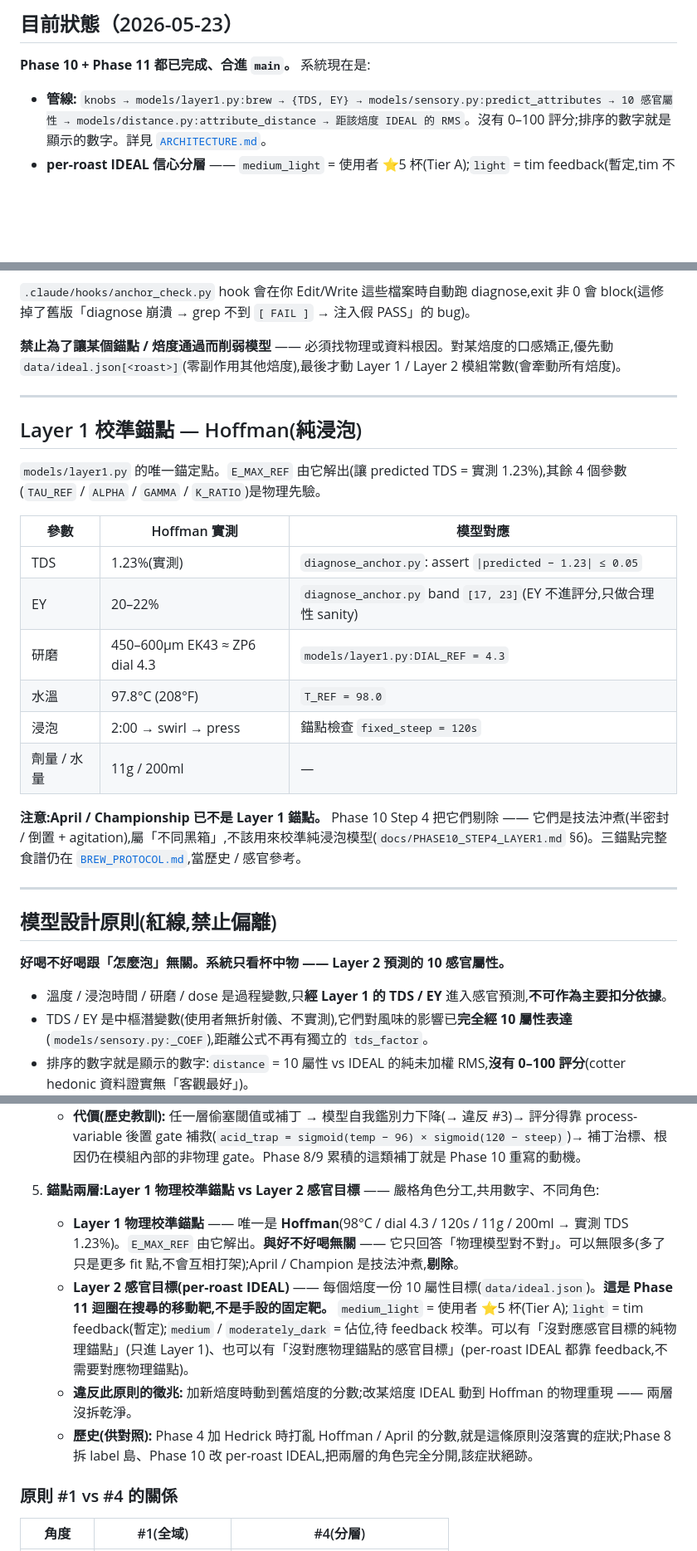
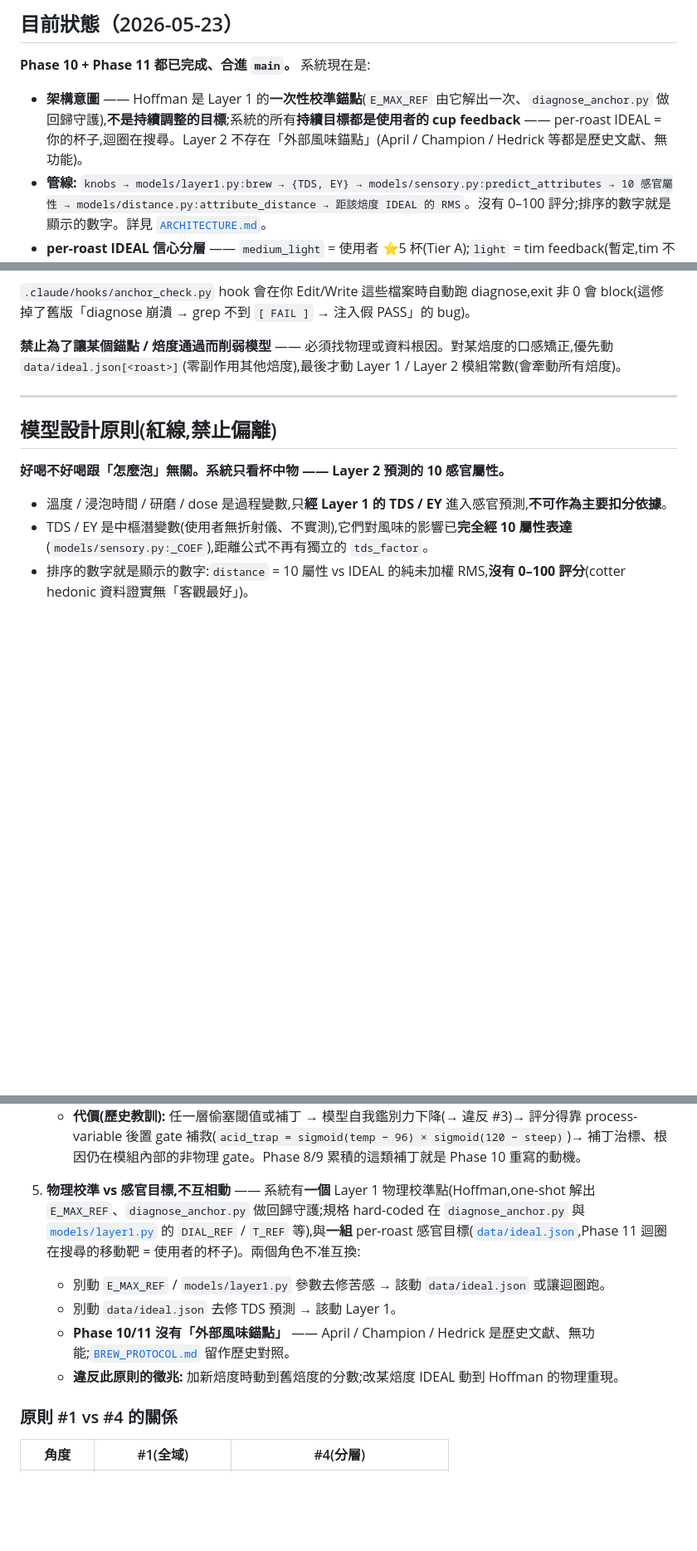
Before and after one commit to ga815647/aeropress_gui, a Markdown page: CLAUDE.md, 3 parts joined by grey strips. Shown at 83% size. Rendered like a GitHub page; blank space fills up the shorter version.

```diff
--- a/CLAUDE.md
+++ b/CLAUDE.md
@@ -26,6 +26,7 @@ This file provides guidance to Claude Code (claude.ai/code) when working with co
 
 **Phase 10 + Phase 11 都已完成、合進 `main`。** 系統現在是:
 
+- **架構意圖** —— Hoffman 是 Layer 1 的**一次性校準錨點**(`E_MAX_REF` 由它解出一次、`diagnose_anchor.py` 做回歸守護),**不是持續調整的目標**;系統的所有**持續目標都是使用者的 cup feedback** —— per-roast IDEAL = 你的杯子,迴圈在搜尋。Layer 2 不存在「外部風味錨點」(April / Champion / Hedrick 等都是歷史文獻、無功能)。
 - **管線:** `knobs → models/layer1.py:brew → {TDS, EY} → models/sensory.py:predict_attributes → 10 感官屬性 → models/distance.py:attribute_distance → 距該焙度 IDEAL 的 RMS`。沒有 0–100 評分;排序的數字就是顯示的數字。詳見 [`ARCHITECTURE.md`](ARCHITECTURE.md)。
 - **per-roast IDEAL 信心分層** —— `medium_light` = 使用者 ⭐5 杯(Tier A);`light` = tim feedback(暫定,tim 不是 Layer 1 錨點);`medium` / `moderately_dark` = 佔位,待該焙度有 feedback 才真錨定。
 - **Phase 11 迴圈引擎是主要精修機制** —— per-roast (1+λ) 演化搜尋,三杯循環 `[實驗1, 實驗2, 冠軍重泡]`,使用者用 §4 對照問卷比較,系統往使用者偏好收斂(約 10–30 杯)。webapp 點「迴圈精修」頁籤進入。詳見 [`docs/PHASE11_LOOP_ENGINE.md`](docs/PHASE11_LOOP_ENGINE.md)。
@@ -82,23 +83,6 @@ python -m pytest tests/       # 75 PASS
 
 ---
 
-## Layer 1 校準錨點 — Hoffman(純浸泡)
-
-`models/layer1.py` 的唯一錨定點。`E_MAX_REF` 由它解出(讓 predicted TDS = 實測 1.23%),其餘 4 個參數(`TAU_REF` / `ALPHA` / `GAMMA` / `K_RATIO`)是物理先驗。
-
-| 參數 | Hoffman 實測 | 模型對應 |
-|------|------------|---------|
-| TDS | 1.23%(實測) | `diagnose_anchor.py`: assert `\|predicted − 1.23\| ≤ 0.05` |
-| EY | 20–22% | `diagnose_anchor.py` band `[17, 23]`(EY 不進評分,只做合理性 sanity)|
-| 研磨 | 450–600µm EK43 ≈ ZP6 dial 4.3 | `models/layer1.py:DIAL_REF = 4.3` |
-| 水溫 | 97.8°C (208°F) | `T_REF = 98.0` |
-| 浸泡 | 2:00 → swirl → press | 錨點檢查 `fixed_steep = 120s` |
-| 劑量 / 水量 | 11g / 200ml | — |
-
-**注意:April / Championship 已不是 Layer 1 錨點。** Phase 10 Step 4 把它們剔除 —— 它們是技法沖煮(半密封 / 倒置 + agitation),屬「不同黑箱」,不該用來校準純浸泡模型(`docs/PHASE10_STEP4_LAYER1.md` §6)。三錨點完整食譜仍在 [`BREW_PROTOCOL.md`](BREW_PROTOCOL.md),當歷史 / 感官參考。
-
----
-
 ## 模型設計原則(紅線,禁止偏離)
 
 **好喝不好喝跟「怎麼泡」無關。系統只看杯中物 —— Layer 2 預測的 10 感官屬性。**
@@ -124,11 +108,11 @@ python -m pytest tests/       # 75 PASS
    - **distance(`models/distance.py`)—— 純未加權 RMS。** 沒有 `tds_factor`、沒有 floor、沒有 ratio bonus、沒有加權。閘門過了的 10 個屬性等權進入。
    - **代價(歷史教訓):** 任一層偷塞閾值或補丁 → 模型自我鑑別力下降(→ 違反 #3)→ 評分得靠 process-variable 後置 gate 補救(`acid_trap = sigmoid(temp − 96) × sigmoid(120 − steep)`)→ 補丁治標、根因仍在模組內部的非物理 gate。Phase 8/9 累積的這類補丁就是 Phase 10 重寫的動機。
 
-5. **錨點兩層:Layer 1 物理校準錨點 vs Layer 2 感官目標** —— 嚴格角色分工,共用數字、不同角色:
-   - **Layer 1 物理校準錨點** —— 唯一是 **Hoffman**(98°C / dial 4.3 / 120s / 11g / 200ml → 實測 TDS 1.23%)。`E_MAX_REF` 由它解出。**與好不好喝無關** —— 它只回答「物理模型對不對」。可以無限多(多了只是更多 fit 點,不會互相打架);April / Champion 是技法沖煮,**剔除**。
-   - **Layer 2 感官目標(per-roast IDEAL)** —— 每個焙度一份 10 屬性目標(`data/ideal.json`)。**這是 Phase 11 迴圈在搜尋的移動靶,不是手設的固定靶。** `medium_light` = 使用者 ⭐5 杯(Tier A);`light` = tim feedback(暫定);`medium` / `moderately_dark` = 佔位,待 feedback 校準。可以有「沒對應感官目標的純物理錨點」(只進 Layer 1)、也可以有「沒對應物理錨點的感官目標」(per-roast IDEAL 都靠 feedback,不需要對應物理錨點)。
-   - **違反此原則的徵兆:** 加新焙度時動到舊焙度的分數;改某焙度 IDEAL 動到 Hoffman 的物理重現 —— 兩層沒拆乾淨。
-   - **歷史(供對照):** Phase 4 加 Hedrick 時打亂 Hoffman / April 的分數,就是這條原則沒落實的症狀;Phase 8 拆 label 島、Phase 10 改 per-roast IDEAL,把兩層的角色完全分開,該症狀絕跡。
+5. **物理校準 vs 感官目標,不互相動** —— 系統有**一個** Layer 1 物理校準點(Hoffman,one-shot 解出 `E_MAX_REF`、`diagnose_anchor.py` 做回歸守護;規格 hard-coded 在 `diagnose_anchor.py` 與 [`models/layer1.py`](models/layer1.py) 的 `DIAL_REF` / `T_REF` 等),與**一組** per-roast 感官目標([`data/ideal.json`](data/ideal.json),Phase 11 迴圈在搜尋的移動靶 = 使用者的杯子)。兩個角色不准互換:
+   - 別動 `E_MAX_REF` / `models/layer1.py` 參數去修苦感 → 該動 `data/ideal.json` 或讓迴圈跑。
+   - 別動 `data/ideal.json` 去修 TDS 預測 → 該動 Layer 1。
+   - **Phase 10/11 沒有「外部風味錨點」** —— April / Champion / Hedrick 是歷史文獻、無功能;[`BREW_PROTOCOL.md`](BREW_PROTOCOL.md) 留作歷史對照。
+   - **違反此原則的徵兆:** 加新焙度時動到舊焙度的分數;改某焙度 IDEAL 動到 Hoffman 的物理重現。
 
 ### 原則 #1 vs #4 的關係
 
```
Also changed, not shown: BREW_PROTOCOL.md (+21 -3 lines).
